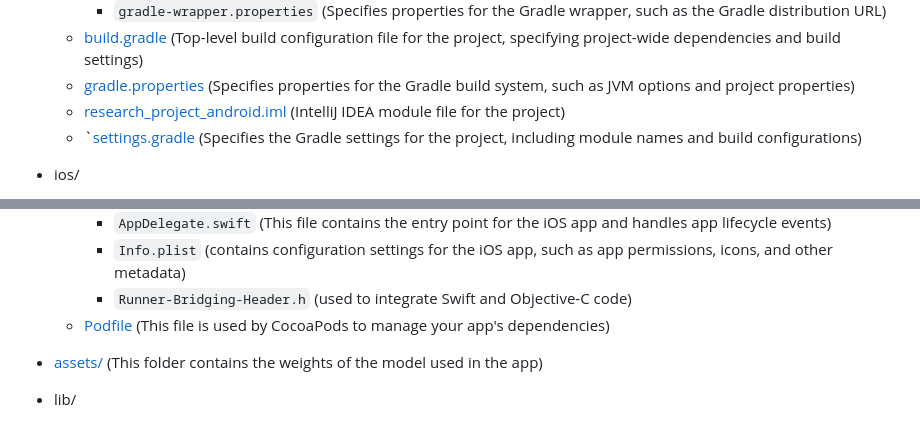
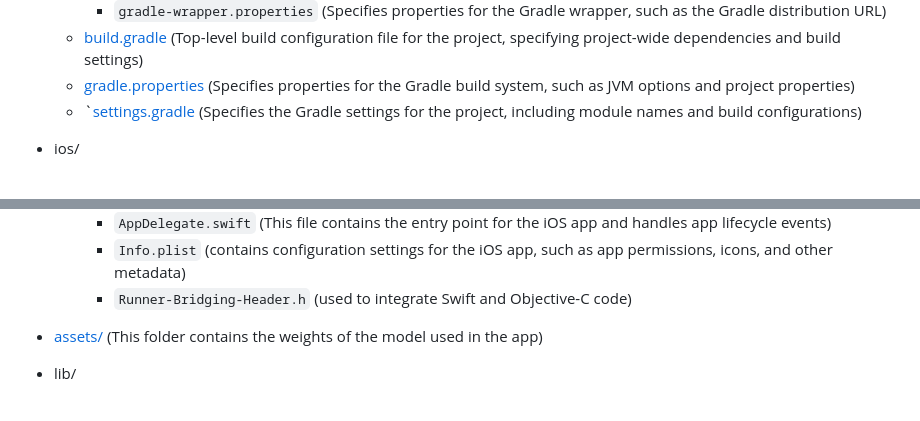
Before and after one commit to misahub2023/VCE-BleedGen-Application, a Markdown page: README.md, 2 parts joined by grey strips. GitHub-like rendering.

```diff
--- a/README.md
+++ b/README.md
@@ -65,7 +65,6 @@ These instructions will guide you through setting up and running the app on your
         + `gradle-wrapper.properties` (Specifies properties for the Gradle wrapper, such as the Gradle distribution URL)
     + [build.gradle](android/build.gradle) (Top-level build configuration file for the project, specifying project-wide dependencies and build settings)
     + [gradle.properties](android/gradle.properties) (Specifies properties for the Gradle build system, such as JVM options and project properties)
-    + [research_project_android.iml](android/research_project_android.iml) (IntelliJ IDEA module file for the project)
     + `[settings.gradle](android/settings.gradle) (Specifies the Gradle settings for the project, including module names and build configurations)
 
 + ios/
@@ -88,7 +87,6 @@ These instructions will guide you through setting up and running the app on your
         + `AppDelegate.swift` (This file contains the entry point for the iOS app and handles app lifecycle events)
         + `Info.plist` (contains configuration settings for the iOS app, such as app permissions, icons, and other metadata)
         + `Runner-Bridging-Header.h` (used to integrate Swift and Objective-C code)
-    + [Podfile](ios/Podfile) (This file is used by CocoaPods to manage your app's dependencies)
 + [assets/](assets) (This folder contains the weights of the model used in the app)
 + lib/
     + [home.dart](lib/home.dart) (implements the functionality for selecting and classifying images using the model)
```
